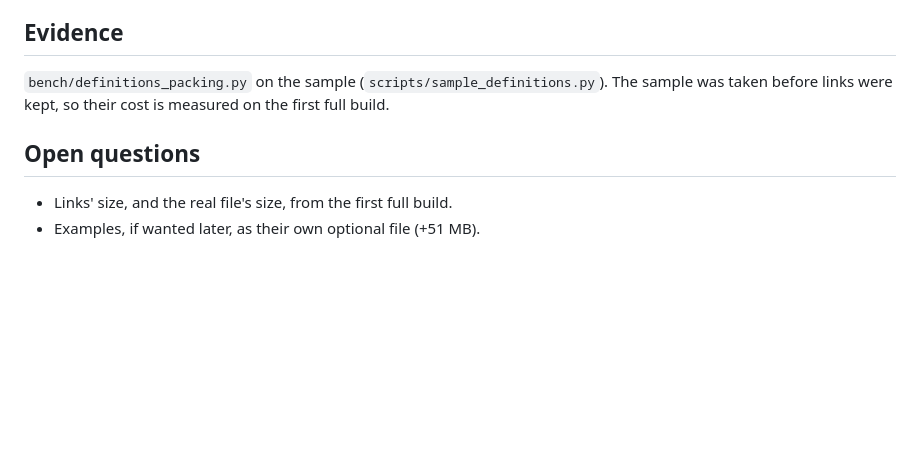
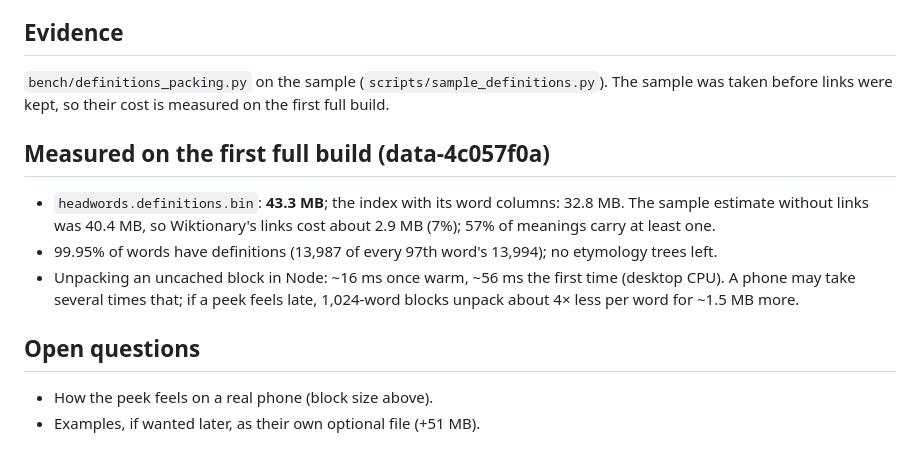
Before and after one commit to smitravitz/Dictionarius, a Markdown page: docs/adr/0004-all-definitions-bundled.md, the part around the change. Rendered like a GitHub page; blank space fills up the shorter version.

Commit message:
ADR-0004: the first full build's numbers
43.3 MB of definitions (links cost ~2.9 MB of it), 99.95% of words
covered, ~16 ms to unpack a block once warm on a desktop CPU.

Co-Authored-By: Claude Opus 5.5 <noreply@anthropic.com>
Claude-Session: https://claude.ai/code/session_01J2sWXVyXArDahhvVJyxSdX

```diff
--- a/docs/adr/0004-all-definitions-bundled.md
+++ b/docs/adr/0004-all-definitions-bundled.md
@@ -79,7 +79,18 @@ bundled: **40.4 MB**.
 `bench/definitions_packing.py` on the sample (`scripts/sample_definitions.py`). The sample was
 taken before links were kept, so their cost is measured on the first full build.
 
+## Measured on the first full build (data-4c057f0a)
+
+- `headwords.definitions.bin`: **43.3 MB**; the index with its word columns: 32.8 MB. The
+  sample estimate without links was 40.4 MB, so Wiktionary's links cost about 2.9 MB (7%);
+  57% of meanings carry at least one.
+- 99.95% of words have definitions (13,987 of every 97th word's 13,994); no etymology trees
+  left.
+- Unpacking an uncached block in Node: ~16 ms once warm, ~56 ms the first time (desktop CPU).
+  A phone may take several times that; if a peek feels late, 1,024-word blocks unpack about
+  4× less per word for ~1.5 MB more.
+
 ## Open questions
 
-- Links' size, and the real file's size, from the first full build.
+- How the peek feels on a real phone (block size above).
 - Examples, if wanted later, as their own optional file (+51 MB).
```
Also changed, not shown: README.md (+1 -1 lines).
